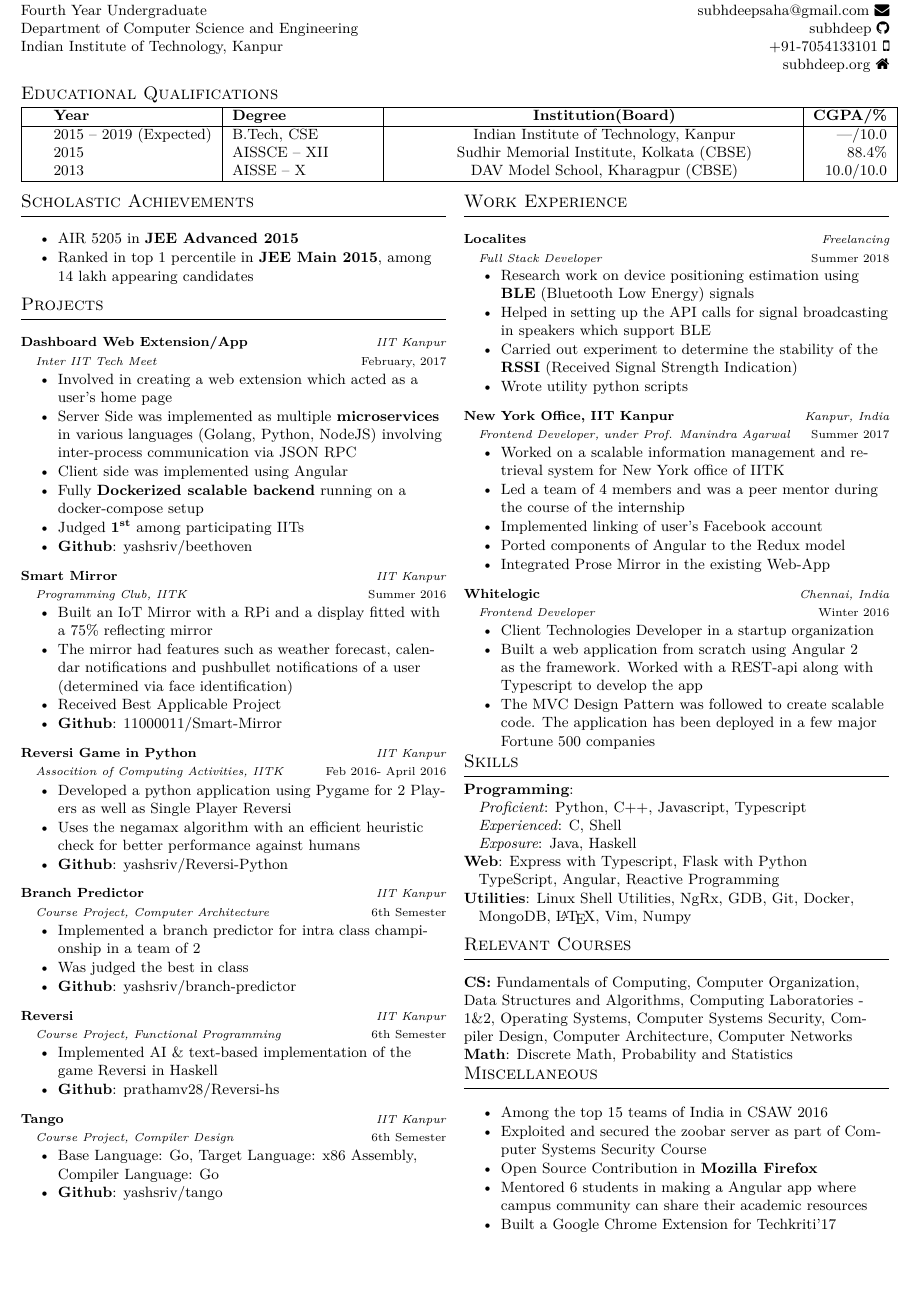
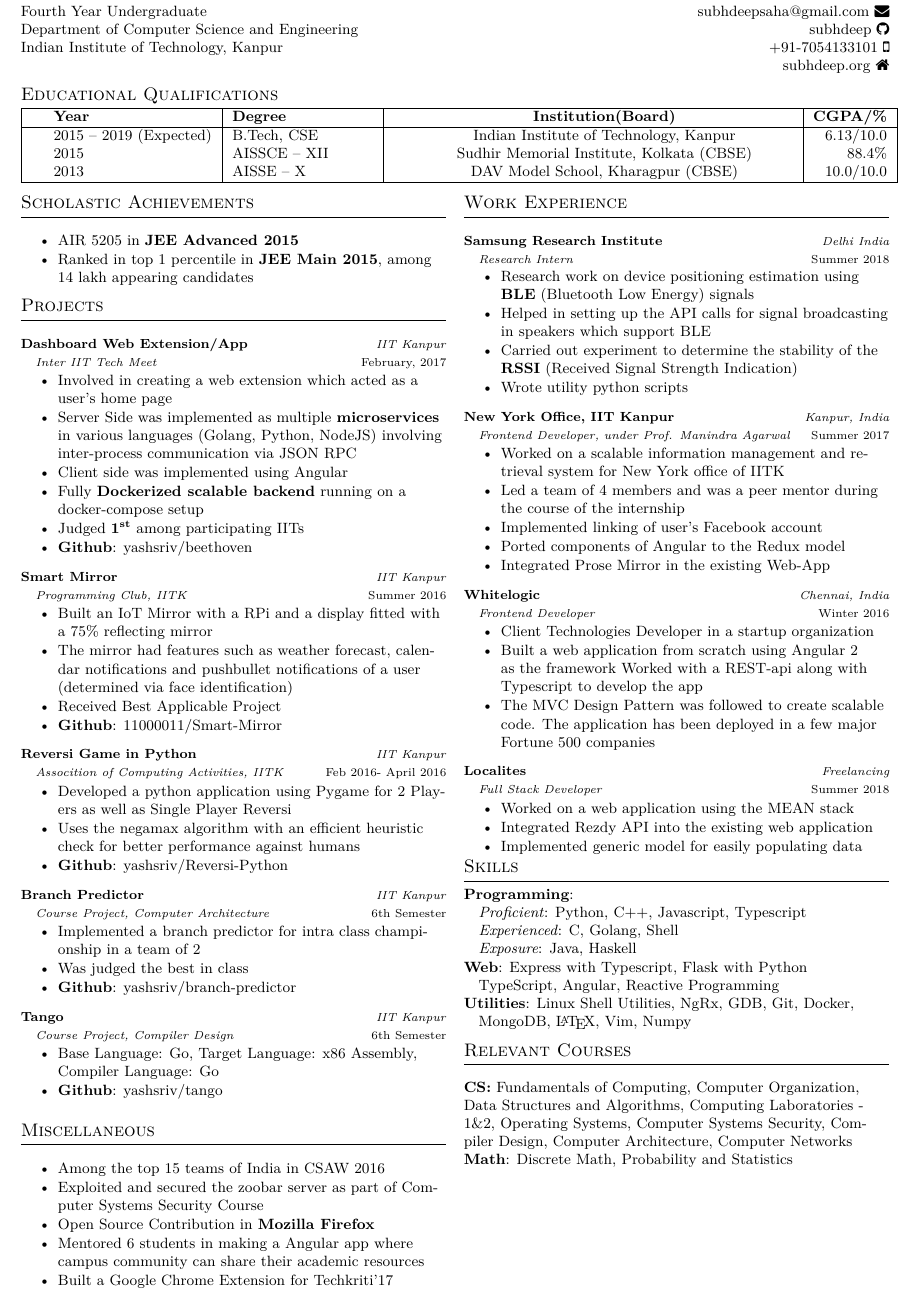
Before and after one commit to subhdeep/resume, a LaTeX CV (cv.tex, which reads sections/education.tex, sections/experience.tex, sections/project.tex): part of the page, cut so that both start at the same text, the shorter picture padded with empty space. Compiled offline with XeLaTeX.

Commit message:
Adds Localites in Experience section and Golang in skills

```diff
--- a/cv.tex
+++ b/cv.tex
@@ -4,7 +4,7 @@
 \usepackage[english]{babel}
 \usepackage[document]{ragged2e}
 
-\usepackage[a4paper, left=0.5in, right=0.5in, top=0.5in, bottom=0.5in]{geometry}
+\usepackage[a4paper, left=0.5in, right=0.5in, top=0.3in, bottom=0.1in]{geometry}
 \title{Curriculum vitae}
 \author{Subhdeep Saha}
 
--- a/sections/education.tex
+++ b/sections/education.tex
@@ -10,7 +10,7 @@
   \hline
   \education{\textbf{Year}}{\textbf{Degree}}{\textbf{Institution(Board)}}{\textbf{CGPA/\%}}\\
   \hline
-  \education{2015 -- 2019 (Expected)}{B.Tech, CSE}{Indian Institute of Technology, Kanpur}{---/10.0}\\
+  \education{2015 -- 2019 (Expected)}{B.Tech, CSE}{Indian Institute of Technology, Kanpur}{6.13/10.0}\\
   \education{2015}{AISSCE -- XII}{Sudhir Memorial Institute, Kolkata (CBSE)}{88.4\%}\\
   \education{2013}{AISSE -- X}{DAV Model School, Kharagpur (CBSE)}{10.0/10.0}\\
   \hline
--- a/sections/experience.tex
+++ b/sections/experience.tex
@@ -4,9 +4,9 @@
 \vspace{2mm}
 
 \cventry
-{Full Stack Developer}
-{Localites}
-{Freelancing}
+{Research Intern}
+{Samsung Research Institute}
+{Delhi India}
 {Summer 2018}
 {
   \begin{itemize}
@@ -43,9 +43,22 @@
 {
   \begin{itemize}
   \item Client Technologies Developer in a startup organization
-  \item Built a web application from scratch using Angular 2 as the framework.
+  \item Built a web application from scratch using Angular 2 as the framework
    Worked with a REST-api along with Typescript to develop the app
   \item The MVC Design Pattern was followed to create scalable code. The application
     has been deployed in a few major Fortune 500 companies
   \end{itemize}
 }
+
+\cventry
+{Full Stack Developer}
+{Localites}
+{Freelancing}
+{Summer 2018}
+{
+  \begin{itemize}
+    \item Worked on a web application using the MEAN stack
+    \item Integrated Rezdy API into the existing web application
+    \item Implemented generic model for easily populating data
+  \end{itemize}
+}
--- a/sections/project.tex
+++ b/sections/project.tex
@@ -67,19 +67,6 @@
 }
 
 \cventry
-{Course Project, Functional Programming}
-{Reversi}
-{IIT Kanpur}
-{6th Semester}
-{
-  \begin{itemize}
-  \item Implemented AI \& text-based implementation of the game Reversi in Haskell
-  \item \textbf{Github}:
-    \href{https://github.com/prathamv28/Reversi-hs}{prathamv28/Reversi-hs}
-  \end{itemize}
-}
-
-\cventry
 {Course Project, Compiler Design}
 {Tango}
 {IIT Kanpur}
--- a/sections/skills.tex
+++ b/sections/skills.tex
@@ -4,7 +4,7 @@
 
 \textbf{Programming}:\\
 \quad \textit{Proficient}: Python, C++, Javascript, Typescript\\
-\quad \textit{Experienced}: C, Shell \\
+\quad \textit{Experienced}: C, Golang, Shell \\
 \quad \textit{Exposure}: Java, Haskell
 
 \textbf{Web}:
```
Also changed, not shown: cv.pdf (deleted), external.pdf (added), cv.tex (2 more changed lines).
